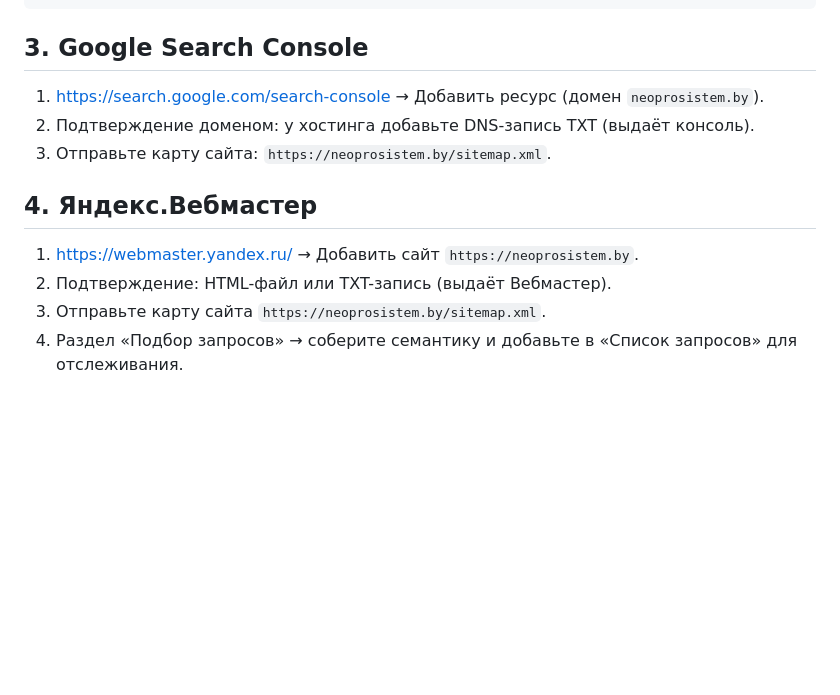
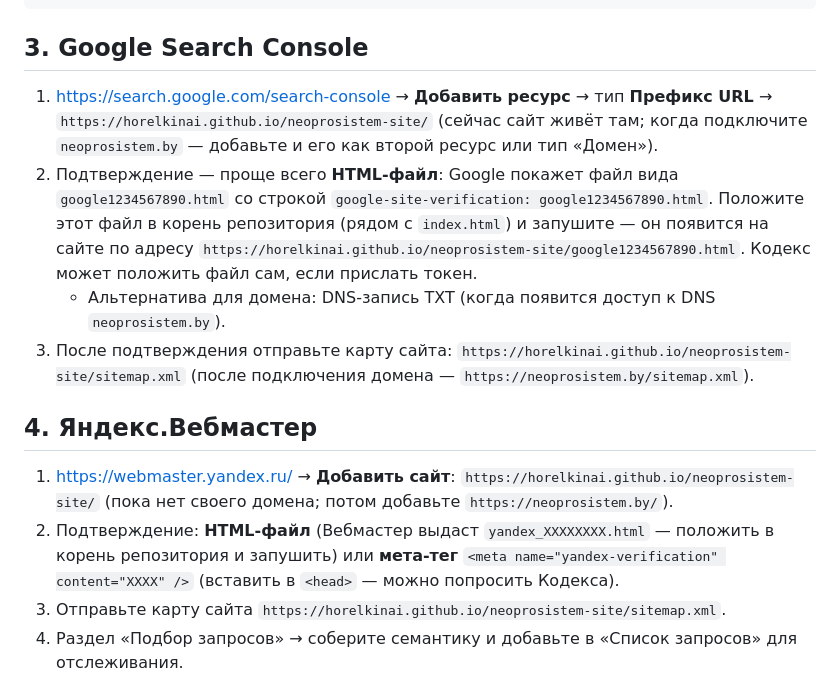
Before and after one commit to horelkinai/neoprosistem-site, a Markdown page: ANALYTICS-SETUP.md, the part around the change. Drawn GitHub-style; blank space fills up the shorter version.

Commit message:
Инструкция: верификация в Google Search Console и Яндекс.Вебмастере

````diff
--- a/ANALYTICS-SETUP.md
+++ b/ANALYTICS-SETUP.md
@@ -42,14 +42,15 @@
 ```
 
 ## 3. Google Search Console
-1. https://search.google.com/search-console → Добавить ресурс (домен `neoprosistem.by`).
-2. Подтверждение доменом: у хостинга добавьте DNS-запись TXT (выдаёт консоль).
-3. Отправьте карту сайта: `https://neoprosistem.by/sitemap.xml`.
+1. https://search.google.com/search-console → **Добавить ресурс** → тип **Префикс URL** → `https://horelkinai.github.io/neoprosistem-site/` (сейчас сайт живёт там; когда подключите `neoprosistem.by` — добавьте и его как второй ресурс или тип «Домен»).
+2. Подтверждение — проще всего **HTML-файл**: Google покажет файл вида `google1234567890.html` со строкой `google-site-verification: google1234567890.html`. Положите этот файл в корень репозитория (рядом с `index.html`) и запушите — он появится на сайте по адресу `https://horelkinai.github.io/neoprosistem-site/google1234567890.html`. Кодекс может положить файл сам, если прислать токен.
+   - Альтернатива для домена: DNS-запись TXT (когда появится доступ к DNS `neoprosistem.by`).
+3. После подтверждения отправьте карту сайта: `https://horelkinai.github.io/neoprosistem-site/sitemap.xml` (после подключения домена — `https://neoprosistem.by/sitemap.xml`).
 
 ## 4. Яндекс.Вебмастер
-1. https://webmaster.yandex.ru/ → Добавить сайт `https://neoprosistem.by`.
-2. Подтверждение: HTML-файл или TXT-запись (выдаёт Вебмастер).
-3. Отправьте карту сайта `https://neoprosistem.by/sitemap.xml`.
+1. https://webmaster.yandex.ru/ → **Добавить сайт**: `https://horelkinai.github.io/neoprosistem-site/` (пока нет своего домена; потом добавьте `https://neoprosistem.by/`).
+2. Подтверждение: **HTML-файл** (Вебмастер выдаст `yandex_XXXXXXXX.html` — положить в корень репозитория и запушить) или **мета-тег** `<meta name="yandex-verification" content="XXXX" />` (вставить в `<head>` — можно попросить Кодекса).
+3. Отправьте карту сайта `https://horelkinai.github.io/neoprosistem-site/sitemap.xml`.
 4. Раздел «Подбор запросов» → соберите семантику и добавьте в «Список запросов» для отслеживания.
 
 ## 5. Проверка скорости
````
